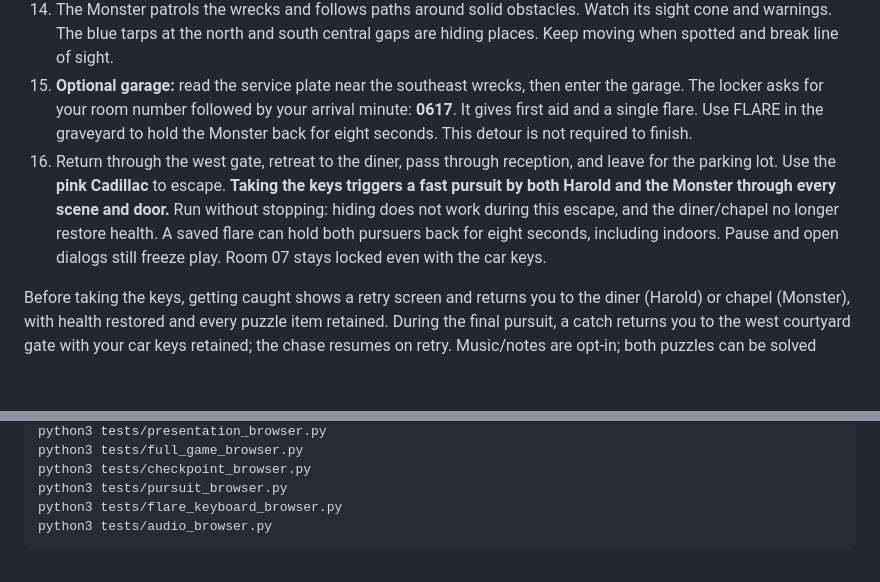
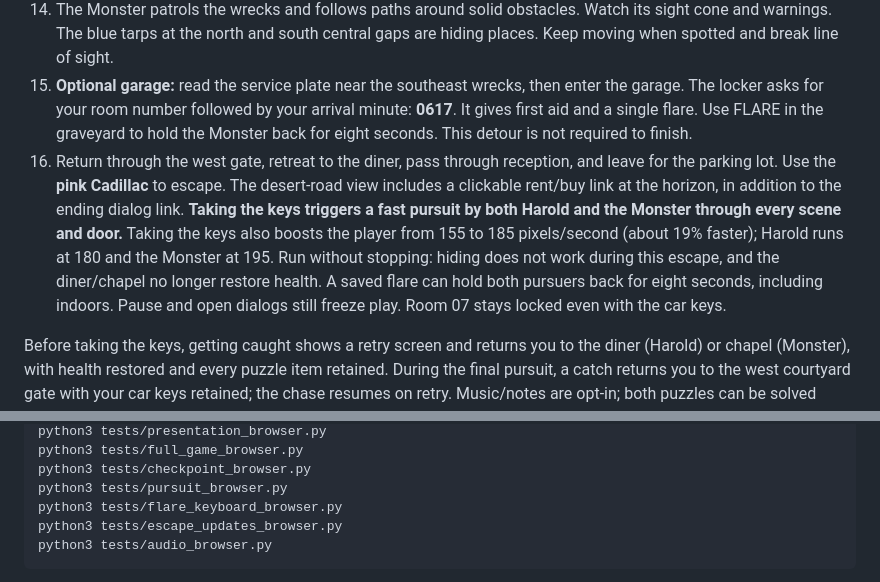
Before and after one commit to oconnef/lcm-game, a Markdown page: README.md, 2 parts joined by grey strips. Rendered like a GitHub page; blank space fills up the shorter version.

Commit message:
Boost escape movement after keys and add horizon watch link

````diff
--- a/README.md
+++ b/README.md
@@ -41,7 +41,7 @@ The mission log keeps discovered clues. Hiding stops movement; interact again to
 13. Search the tool locker in the **northwest** for the winch fuse. Fit it to the **east-side winch control**, then recover the Cadillac keys from the **northeast key box**.
 14. The Monster patrols the wrecks and follows paths around solid obstacles. Watch its sight cone and warnings. The blue tarps at the north and south central gaps are hiding places. Keep moving when spotted and break line of sight.
 15. **Optional garage:** read the service plate near the southeast wrecks, then enter the garage. The locker asks for your room number followed by your arrival minute: **0617**. It gives first aid and a single flare. Use FLARE in the graveyard to hold the Monster back for eight seconds. This detour is not required to finish.
-16. Return through the west gate, retreat to the diner, pass through reception, and leave for the parking lot. Use the **pink Cadillac** to escape. **Taking the keys triggers a fast pursuit by both Harold and the Monster through every scene and door.** Run without stopping: hiding does not work during this escape, and the diner/chapel no longer restore health. A saved flare can hold both pursuers back for eight seconds, including indoors. Pause and open dialogs still freeze play. Room 07 stays locked even with the car keys.
+16. Return through the west gate, retreat to the diner, pass through reception, and leave for the parking lot. Use the **pink Cadillac** to escape. The desert-road view includes a clickable rent/buy link at the horizon, in addition to the ending dialog link. **Taking the keys triggers a fast pursuit by both Harold and the Monster through every scene and door.** Taking the keys also boosts the player from 155 to 185 pixels/second (about 19% faster); Harold runs at 180 and the Monster at 195. Run without stopping: hiding does not work during this escape, and the diner/chapel no longer restore health. A saved flare can hold both pursuers back for eight seconds, including indoors. Pause and open dialogs still freeze play. Room 07 stays locked even with the car keys.
 
 Before taking the keys, getting caught shows a retry screen and returns you to the diner (Harold) or chapel (Monster), with health restored and every puzzle item retained. During the final pursuit, a catch returns you to the west courtyard gate with your car keys retained; the chase resumes on retry. Music/notes are opt-in; both puzzles can be solved silently. Reloading resumes progress, including the completed escape ending. Restart clears the current save only after confirmation.
 
@@ -65,6 +65,7 @@ python3 tests/full_game_browser.py
 python3 tests/checkpoint_browser.py
 python3 tests/pursuit_browser.py
 python3 tests/flare_keyboard_browser.py
+python3 tests/escape_updates_browser.py
 python3 tests/audio_browser.py
 ```
 
````
Also changed, not shown: docs/screenshots/escape.png, 8 other files.
